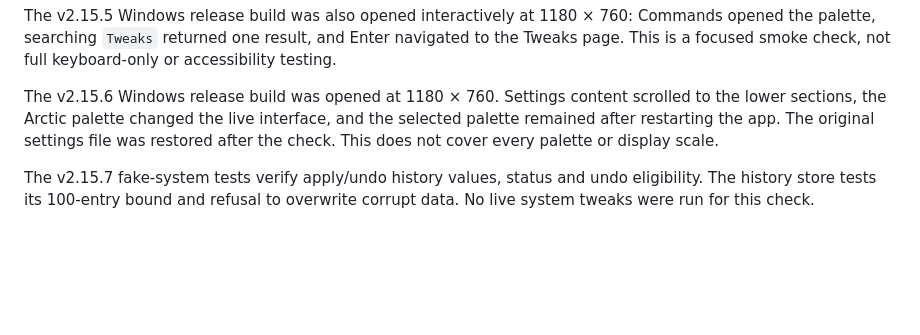
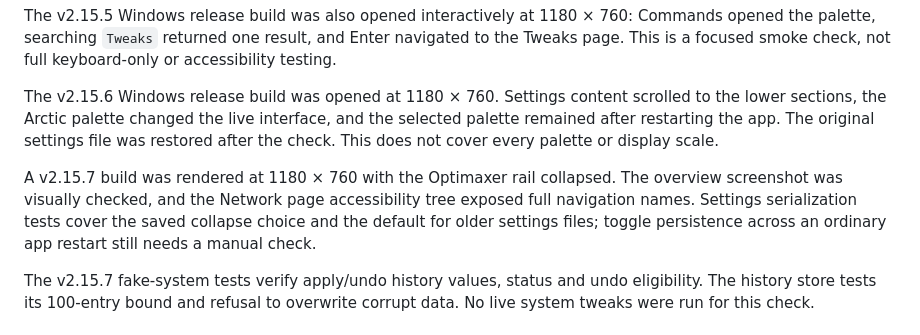
Before and after one commit to bliper2/optimaxer, a Markdown page: docs/verification.md, the part around the change. Drawn GitHub-style; blank space fills up the shorter version.

Commit message:
docs: update desktop rail capability and verification (#33)
Co-authored-by: bliper2 <altkaps@gmail.com>

```diff
--- a/docs/verification.md
+++ b/docs/verification.md
@@ -25,6 +25,8 @@ The v2.15.5 Windows release build was also opened interactively at 1180 × 760:
 
 The v2.15.6 Windows release build was opened at 1180 × 760. Settings content scrolled to the lower sections, the Arctic palette changed the live interface, and the selected palette remained after restarting the app. The original settings file was restored after the check. This does not cover every palette or display scale.
 
+A v2.15.7 build was rendered at 1180 × 760 with the Optimaxer rail collapsed. The overview screenshot was visually checked, and the Network page accessibility tree exposed full navigation names. Settings serialization tests cover the saved collapse choice and the default for older settings files; toggle persistence across an ordinary app restart still needs a manual check.
+
 The v2.15.7 fake-system tests verify apply/undo history values, status and undo eligibility. The history store tests its 100-entry bound and refusal to overwrite corrupt data. No live system tweaks were run for this check.
 
 ## Failure and restoration rules
```
Also changed, not shown: docs/edition-comparison.md (+1 -1 lines).
